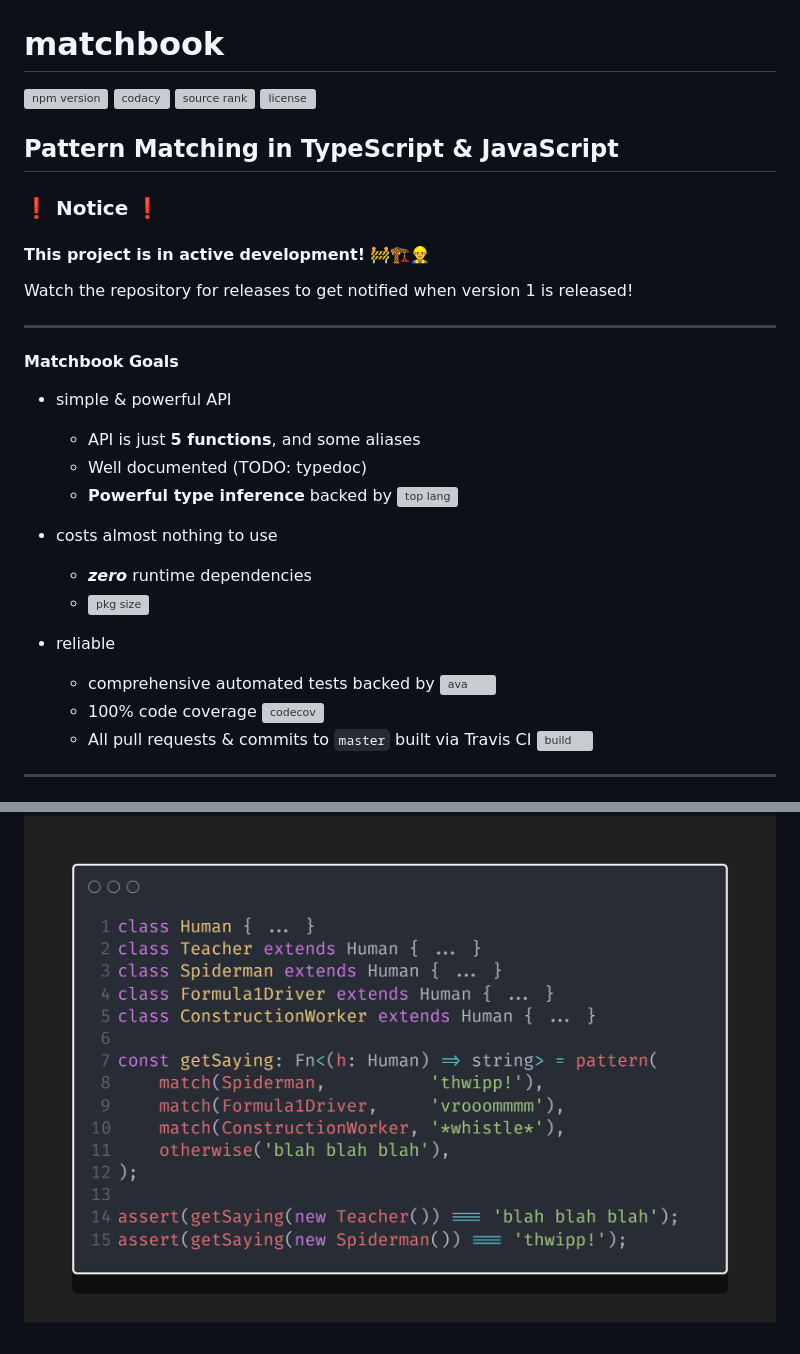
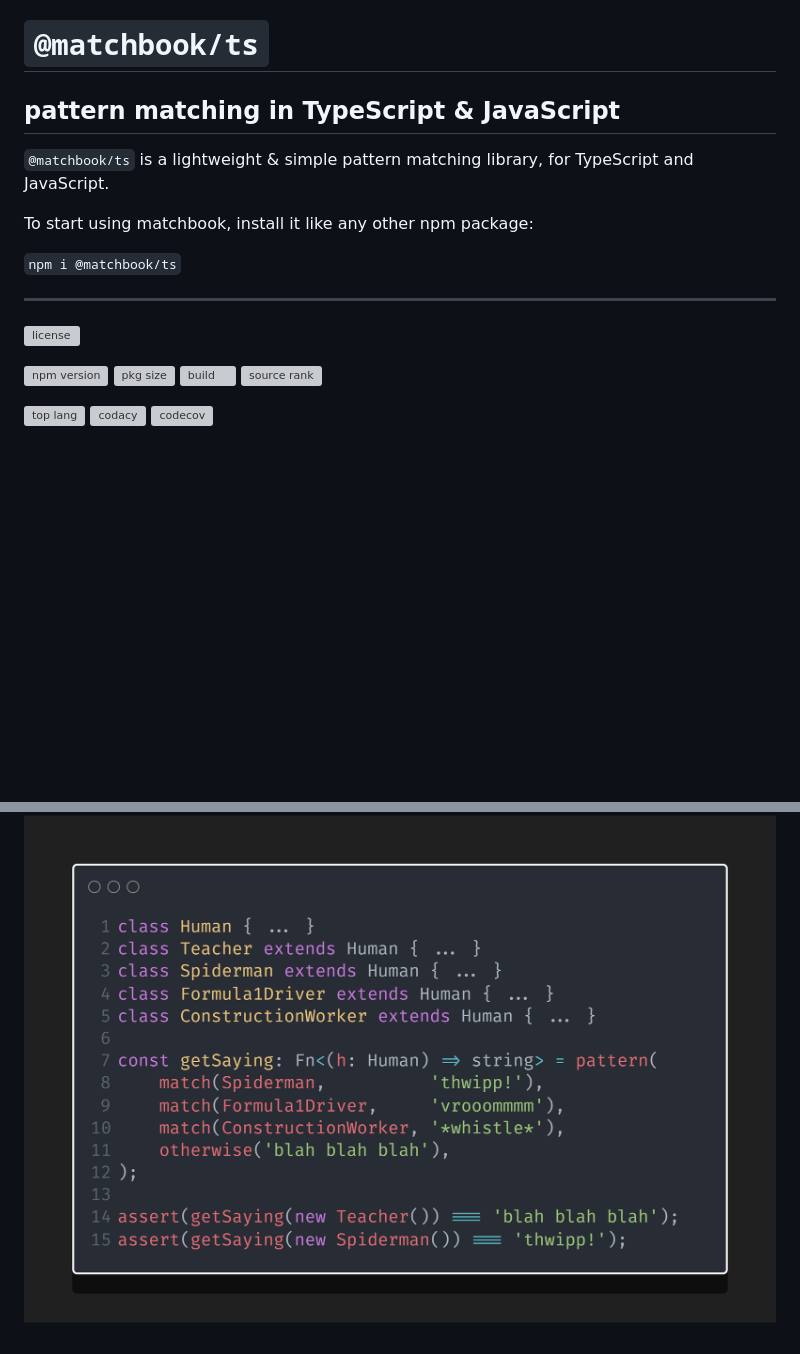
Before and after one commit to matchbook-ts/matchbook-ts, a Markdown page: README.md, 2 parts joined by grey strips. Drawn GitHub-style; blank space fills up the shorter version; grey boxes are pictures that could not be loaded.

```diff
--- a/README.md
+++ b/README.md
@@ -1,30 +1,27 @@
 <img src="./assets/logo.png" width=500 alt="Project Logo" />
 
-# matchbook
-[![npm version][npm_ver_badge]][npm_link] [![codacy][codacy_badge]][codacy_link] [![source rank][source_rank_badge]][libraries_io] ![license][license_badge]
-## Pattern Matching in TypeScript & JavaScript
-### ❗ Notice ❗
-#### This project is in active development! 🚧🏗👷‍♂️
-Watch the repository for releases to get notified when version 1 is released!
+# `@matchbook/ts`
+## pattern matching in TypeScript & JavaScript
+
+`@matchbook/ts` is a lightweight & simple pattern matching library,
+for TypeScript and JavaScript.
+
+To start using matchbook, install it like any other npm package:
+
+`npm i @matchbook/ts`
 
 ---
 
-#### Matchbook Goals
--   simple & powerful API
-    -   API is just **5 functions**, and some aliases
-    -   Well documented (TODO: typedoc)
-    -   **Powerful type inference** backed by ![top lang][lang_badge]
+![license][license_badge]
 
--   costs almost nothing to use
-    -   **_zero_** runtime dependencies
-    -   [![pkg size][npm_size_badge]][npm_link]
+[![npm version][npm_ver_badge]][npm_link]
+[![pkg size][npm_size_badge]][npm_link]
+[![build][build_badge]][build_link]
+[![source rank][source_rank_badge]][libraries_io]
 
--   reliable
-    -   comprehensive automated tests backed by [![ava][ava_dep_badge]][ava_npm]
-    -   100% code coverage [![codecov][codecov_badge]][codecov_link]
-    -   All pull requests & commits to `master` built via Travis CI [![build][build_badge]][build_link]
-
----
+![top lang][lang_badge]
+[![codacy][codacy_badge]][codacy_link]
+[![codecov][codecov_badge]][codecov_link]
 
 ![it's as easy as a-b-c 1-2-3](assets/readme_samples/static/abc_123.snippet.png)
 
@@ -73,7 +92,5 @@ This project takes heavy inspiration from
 [license_badge]: https://img.shields.io/github/license/matchbook-ts/matchbook-ts
 [source_rank_badge]: https://img.shields.io/librariesio/sourcerank/npm/@matchbook/ts
 [libraries_io]: https://libraries.io/npm/@matchbook%2Fts
-[ava_dep_badge]: https://img.shields.io/github/package-json/dependency-version/matchbook-ts/matchbook-ts/dev/ava
-[ava_npm]: https://www.npmjs.com/package/ava
 [codacy_badge]: https://api.codacy.com/project/badge/Grade/dd3aa51feb4b4b9988d2a1c9ea543187
 [codacy_link]: https://www.codacy.com/gh/matchbook-ts/matchbook-ts?utm_source=github.com&amp;utm_medium=referral&amp;utm_content=matchbook-ts/matchbook-ts&amp;utm_campaign=Badge_Grade
```
Also changed, not shown: other parts of README.md (+28 -6 lines), assets/readme_samples/static/10-000-feet.snippet.png, 1 other file.
